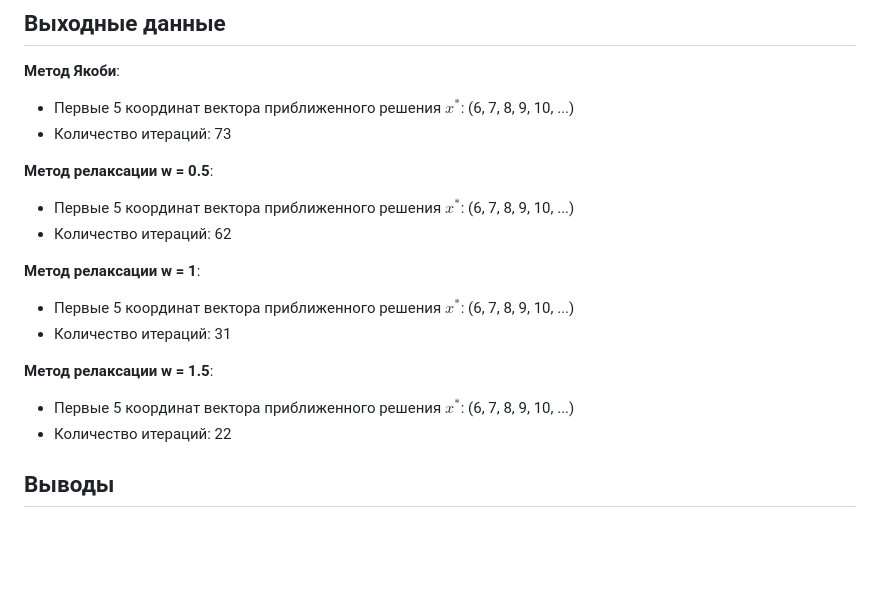
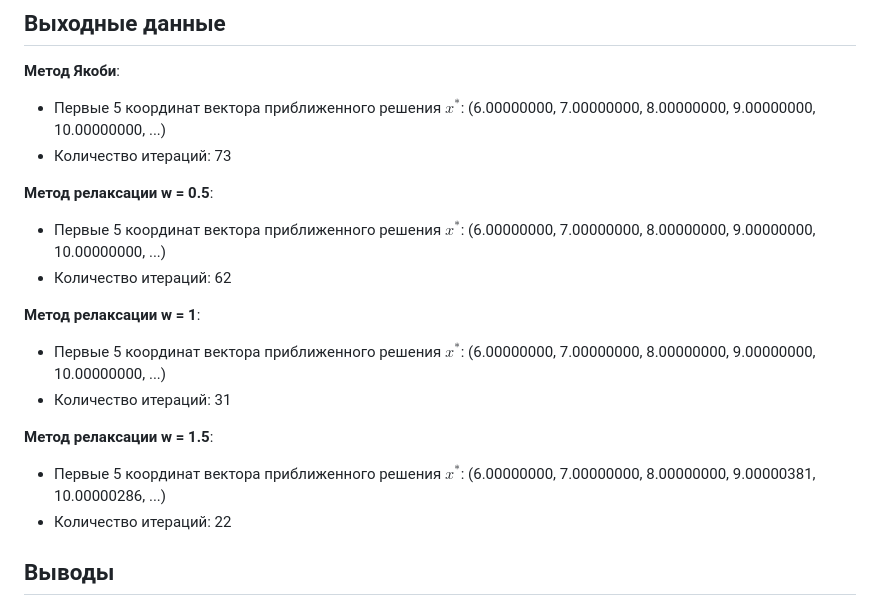
Before and after one commit to L3b1n/course_3, a Markdown page: Numerical methods/task 4 (Jacobi method)/README.md, the part around the change. Drawn GitHub-style; blank space fills up the shorter version.

```diff
--- a/Numerical methods/task 4 (Jacobi method)/README.md
+++ b/Numerical methods/task 4 (Jacobi method)/README.md
@@ -173,19 +173,19 @@ int main() {
 
 ## Выходные данные
 __Метод Якоби__:
-- Первые 5 координат вектора приближенного решения $x^*$: (6, 7, 8, 9, 10, ...)
+- Первые 5 координат вектора приближенного решения $x^*$: (6.00000000, 7.00000000, 8.00000000, 9.00000000, 10.00000000, ...)
 - Количество итераций: 73
 
 __Метод релаксации w = 0.5__:
-- Первые 5 координат вектора приближенного решения $x^*$: (6, 7, 8, 9, 10, ...)
+- Первые 5 координат вектора приближенного решения $x^*$: (6.00000000, 7.00000000, 8.00000000, 9.00000000, 10.00000000, ...)
 - Количество итераций: 62
 
 __Метод релаксации w = 1__:
-- Первые 5 координат вектора приближенного решения $x^*$: (6, 7, 8, 9, 10, ...)
+- Первые 5 координат вектора приближенного решения $x^*$: (6.00000000, 7.00000000, 8.00000000, 9.00000000, 10.00000000, ...)
 - Количество итераций: 31
 
 __Метод релаксации w = 1.5__:
-- Первые 5 координат вектора приближенного решения $x^*$: (6, 7, 8, 9, 10, ...)
+- Первые 5 координат вектора приближенного решения $x^*$: (6.00000000, 7.00000000, 8.00000000, 9.00000381, 10.00000286, ...)
 - Количество итераций: 22
 
 ## Выводы
```
